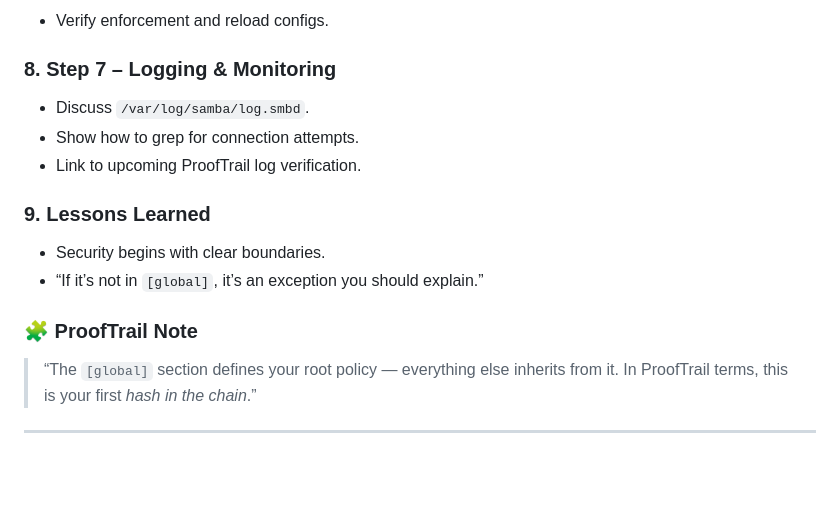
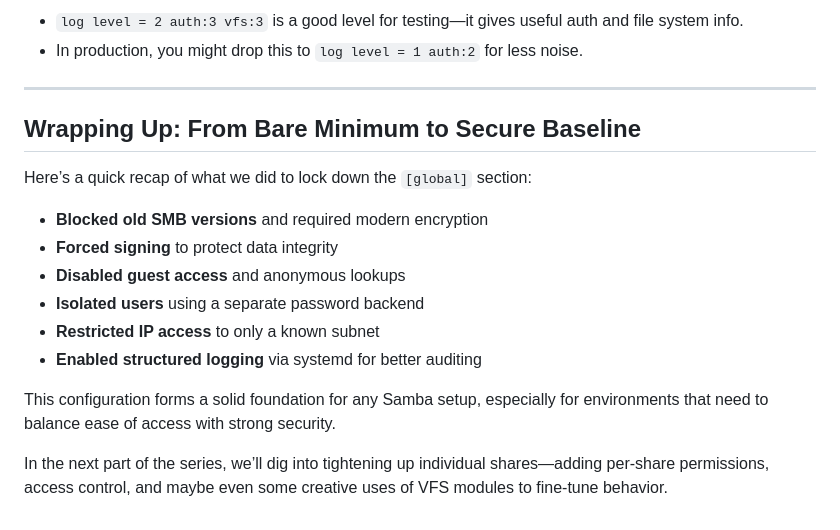
Before and after one commit to richard-sebos/articles, a Markdown page: CUPS-Samba/SMB-002/article.md, the part around one of its changes. Drawn GitHub-style; blank space fills up the shorter version.

````diff
--- a/CUPS-Samba/SMB-002/article.md
+++ b/CUPS-Samba/SMB-002/article.md
@@ -137,20 +120,21 @@ sudo smbstatus
 ```
 
-* Verify enforcement and reload configs.
-
-### 8. Step 7 – Logging & Monitoring
-
-* Discuss `/var/log/samba/log.smbd`.
-* Show how to grep for connection attempts.
-* Link to upcoming ProofTrail log verification.
-
-### 9. Lessons Learned
-
-* Security begins with clear boundaries.
-* “If it’s not in `[global]`, it’s an exception you should explain.”
-
-### 🧩 ProofTrail Note
-
-> “The `[global]` section defines your root policy — everything else inherits from it. In ProofTrail terms, this is your first *hash in the chain*.”
+* `log level = 2 auth:3 vfs:3` is a good level for testing—it gives useful auth and file system info.
+* In production, you might drop this to `log level = 1 auth:2` for less noise.
 
 ---
+
+## Wrapping Up: From Bare Minimum to Secure Baseline
+
+Here’s a quick recap of what we did to lock down the `[global]` section:
+
+* **Blocked old SMB versions** and required modern encryption
+* **Forced signing** to protect data integrity
+* **Disabled guest access** and anonymous lookups
+* **Isolated users** using a separate password backend
+* **Restricted IP access** to only a known subnet
+* **Enabled structured logging** via systemd for better auditing
+
+This configuration forms a solid foundation for any Samba setup, especially for environments that need to balance ease of access with strong security.
+
+In the next part of the series, we’ll dig into tightening up individual shares—adding per-share permissions, access control, and maybe even some creative uses of VFS modules to fine-tune behavior.
````
Also changed, not shown: other parts of CUPS-Samba/SMB-002/article.md (+72 -89 lines).
